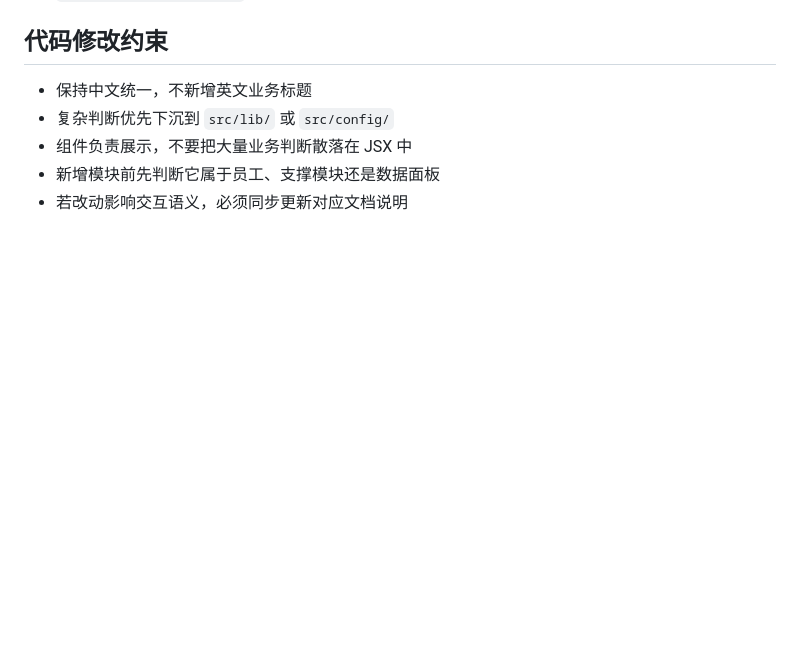
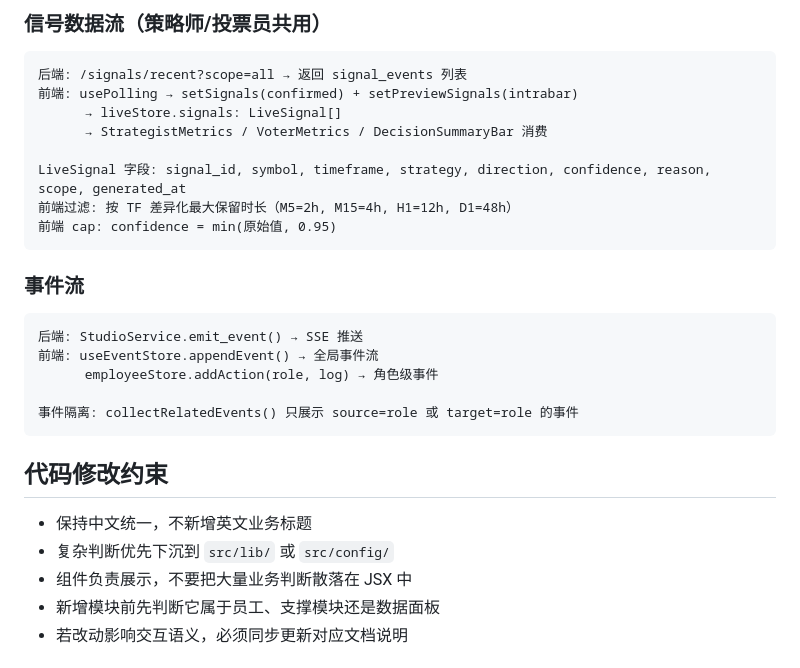
Before and after one commit to Hugo-Liang93/Anteater, a Markdown page: CLAUDE.md, the part around one of its changes. GitHub-like rendering; blank space fills up the shorter version.

````diff
--- a/CLAUDE.md
+++ b/CLAUDE.md
@@ -251,3 +286,26 @@ AI 决策层不是新员工，不进入主场景工位链路。
+### 信号数据流（策略师/投票员共用）
+
+```
+后端: /signals/recent?scope=all → 返回 signal_events 列表
+前端: usePolling → setSignals(confirmed) + setPreviewSignals(intrabar)
+      → liveStore.signals: LiveSignal[]
+      → StrategistMetrics / VoterMetrics / DecisionSummaryBar 消费
+
+LiveSignal 字段: signal_id, symbol, timeframe, strategy, direction, confidence, reason, scope, generated_at
+前端过滤: 按 TF 差异化最大保留时长（M5=2h, M15=4h, H1=12h, D1=48h）
+前端 cap: confidence = min(原始值, 0.95)
+```
+
+### 事件流
+
+```
+后端: StudioService.emit_event() → SSE 推送
+前端: useEventStore.appendEvent() → 全局事件流
+      employeeStore.addAction(role, log) → 角色级事件
+
+事件隔离: collectRelatedEvents() 只展示 source=role 或 target=role 的事件
+```
+
 ## 代码修改约束
 
 - 保持中文统一，不新增英文业务标题
````
Also changed, not shown: other parts of CLAUDE.md (+35 -0 lines), docs/FRONTEND_BACKEND_INTEGRATION.md (+5 -5 lines).
